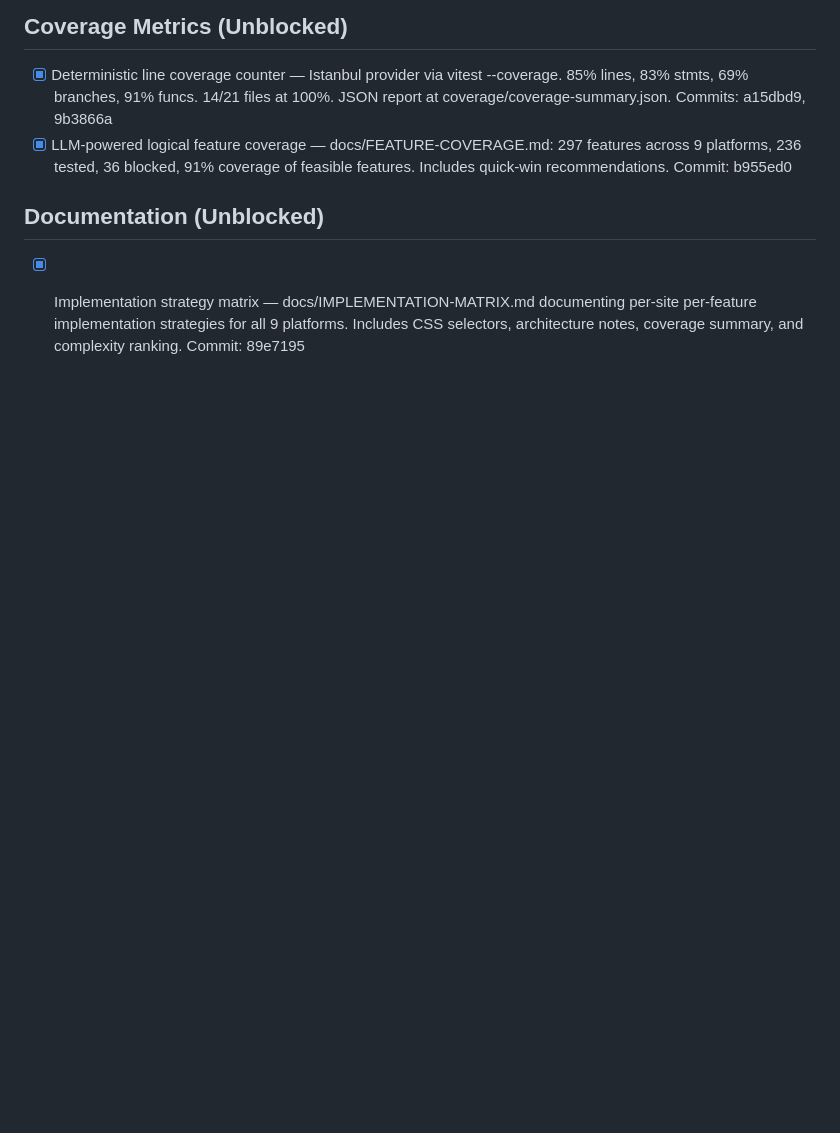
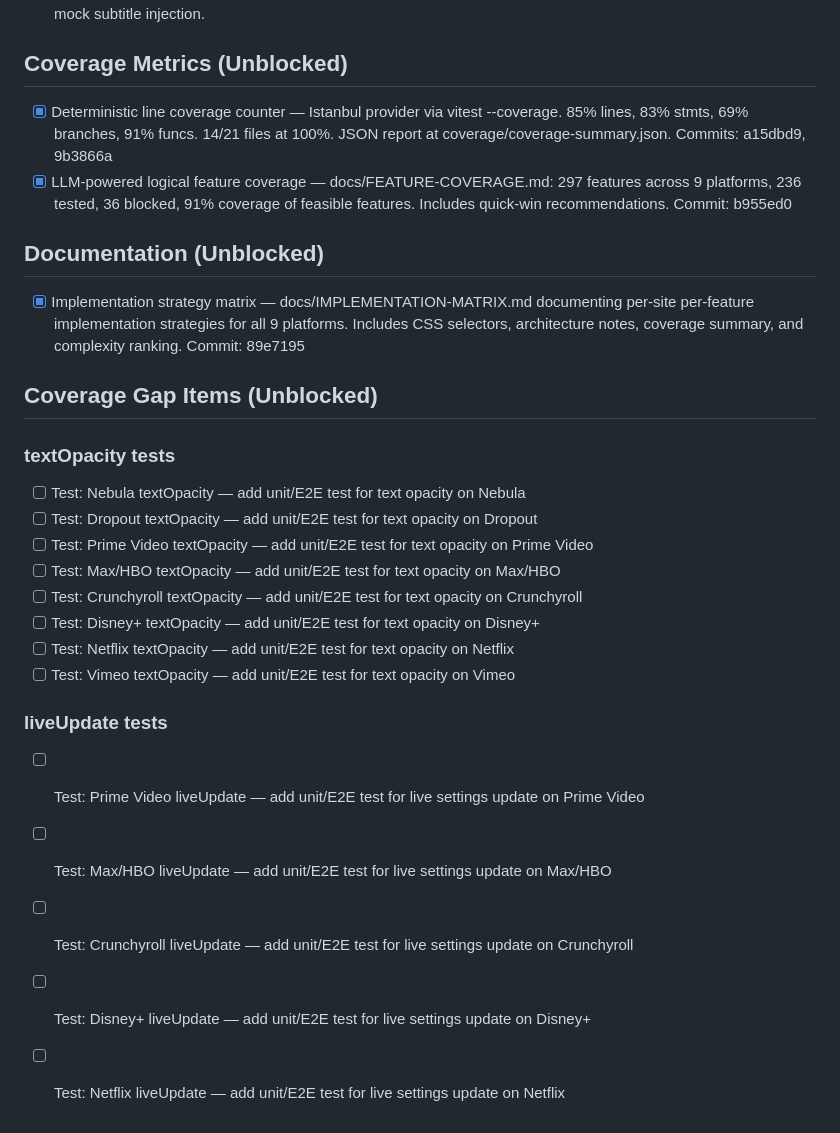
Before and after one commit to Joald/consistent-subtitle-style, a Markdown page: BACKLOG.md, the part around the change. Drawn GitHub-style; blank space fills up the shorter version.

Commit message:
backlog: add 13 coverage gap items (textOpacity × 8, liveUpdate × 5)

```diff
--- a/BACKLOG.md
+++ b/BACKLOG.md
@@ -73,3 +73,22 @@
 ## Documentation (Unblocked)
 
 - [x] Implementation strategy matrix — docs/IMPLEMENTATION-MATRIX.md documenting per-site per-feature implementation strategies for all 9 platforms. Includes CSS selectors, architecture notes, coverage summary, and complexity ranking. Commit: 89e7195
+
+## Coverage Gap Items (Unblocked)
+
+### textOpacity tests
+- [ ] Test: Nebula textOpacity — add unit/E2E test for text opacity on Nebula
+- [ ] Test: Dropout textOpacity — add unit/E2E test for text opacity on Dropout
+- [ ] Test: Prime Video textOpacity — add unit/E2E test for text opacity on Prime Video
+- [ ] Test: Max/HBO textOpacity — add unit/E2E test for text opacity on Max/HBO
+- [ ] Test: Crunchyroll textOpacity — add unit/E2E test for text opacity on Crunchyroll
+- [ ] Test: Disney+ textOpacity — add unit/E2E test for text opacity on Disney+
+- [ ] Test: Netflix textOpacity — add unit/E2E test for text opacity on Netflix
+- [ ] Test: Vimeo textOpacity — add unit/E2E test for text opacity on Vimeo
+
+### liveUpdate tests
+- [ ] Test: Prime Video liveUpdate — add unit/E2E test for live settings update on Prime Video
+- [ ] Test: Max/HBO liveUpdate — add unit/E2E test for live settings update on Max/HBO
+- [ ] Test: Crunchyroll liveUpdate — add unit/E2E test for live settings update on Crunchyroll
+- [ ] Test: Disney+ liveUpdate — add unit/E2E test for live settings update on Disney+
+- [ ] Test: Netflix liveUpdate — add unit/E2E test for live settings update on Netflix
```
